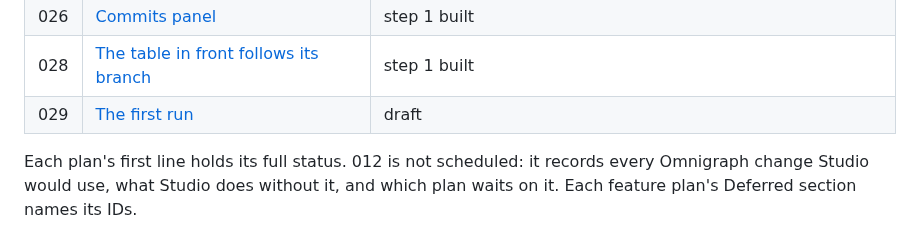
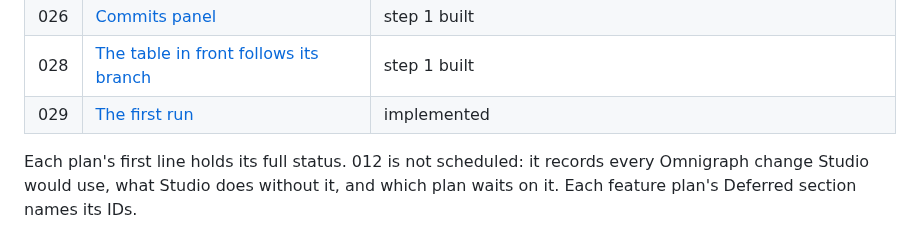
Before and after one commit to ModernRelay/omnigraph-studio, a Markdown page: specs/README.md, the part around the change. Drawn GitHub-style.

Commit message:
docs(specs): 029 implemented, with its validation and corrections

```diff
--- a/specs/README.md
+++ b/specs/README.md
@@ -58,7 +58,7 @@ Add tasks, contracts or data-model files only for large features.
 | 025 | [Filters through relationships](025-relation-filters/plan.md) | built; timings pending |
 | 026 | [Commits panel](026-commits-panel/plan.md) | step 1 built |
 | 028 | [The table in front follows its branch](028-live-tables/plan.md) | step 1 built |
-| 029 | [The first run](029-first-run/plan.md) | draft |
+| 029 | [The first run](029-first-run/plan.md) | implemented |
 
 Each plan's first line holds its full status. 012 is not scheduled: it records every Omnigraph change Studio would use, what Studio does
 without it, and which plan waits on it. Each feature plan's Deferred section names its IDs.
```
Also changed, not shown: specs/029-first-run/plan.md (+24 -4 lines).
